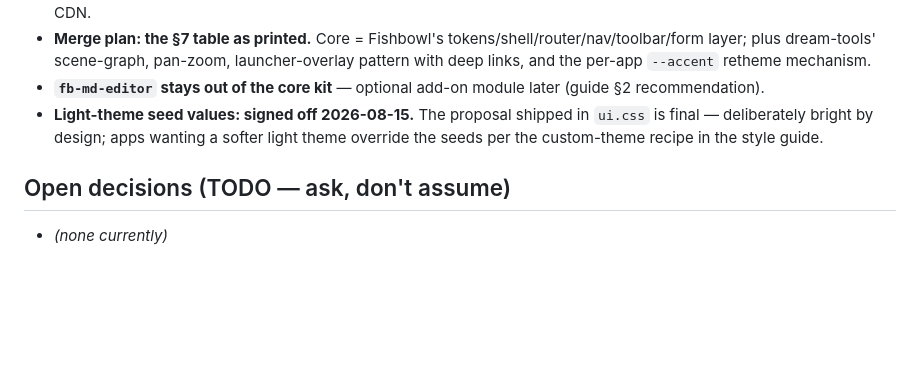
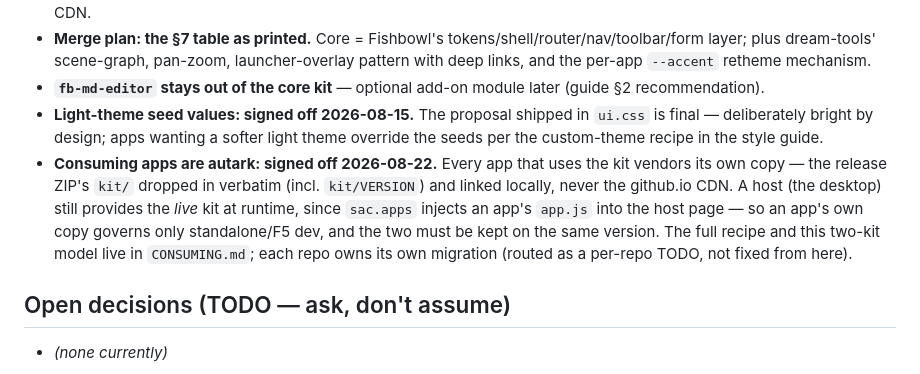
Before and after one commit to SACRVM/sacrvm-appkit, a Markdown page: CLAUDE.md, the part around the change. GitHub-like rendering; blank space fills up the shorter version.

```diff
--- a/CLAUDE.md
+++ b/CLAUDE.md
@@ -60,6 +60,7 @@ The kit must be **easily themable** — light, dark, AND custom themes:
 - **Merge plan: the §7 table as printed.** Core = Fishbowl's tokens/shell/router/nav/toolbar/form layer; plus dream-tools' scene-graph, pan-zoom, launcher-overlay pattern with deep links, and the per-app `--accent` retheme mechanism.
 - **`fb-md-editor` stays out of the core kit** — optional add-on module later (guide §2 recommendation).
 - **Light-theme seed values: signed off 2026-08-15.** The proposal shipped in `ui.css` is final — deliberately bright by design; apps wanting a softer light theme override the seeds per the custom-theme recipe in the style guide.
+- **Consuming apps are autark: signed off 2026-08-22.** Every app that uses the kit vendors its own copy — the release ZIP's `kit/` dropped in verbatim (incl. `kit/VERSION`) and linked locally, never the github.io CDN. A host (the desktop) still provides the *live* kit at runtime, since `sac.apps` injects an app's `app.js` into the host page — so an app's own copy governs only standalone/F5 dev, and the two must be kept on the same version. The full recipe and this two-kit model live in `CONSUMING.md`; each repo owns its own migration (routed as a per-repo TODO, not fixed from here).
 
 ## Open decisions (TODO — ask, don't assume)
 
```
Also changed, not shown: CONSUMING.md (added, +74 -0 lines).
